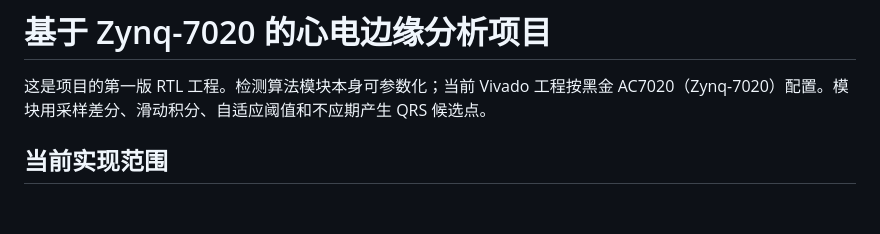
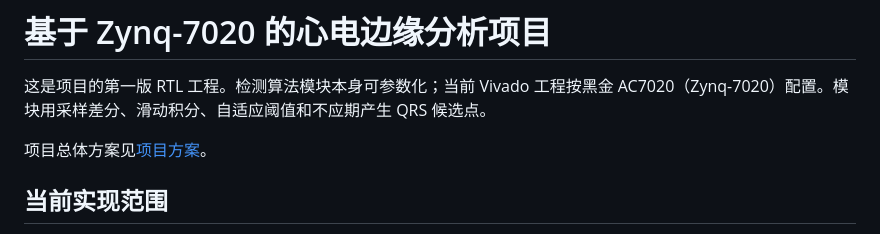
Before and after one commit to lykzr/ecg-edge-analysis, a Markdown page: README.md, the part around the change. Rendered like a GitHub page; blank space fills up the shorter version.

Commit message:
Add Chinese project proposal

```diff
--- a/README.md
+++ b/README.md
@@ -1,6 +1,8 @@
 # 基于 Zynq-7020 的心电边缘分析项目
 
 这是项目的第一版 RTL 工程。检测算法模块本身可参数化；当前 Vivado 工程按黑金 AC7020（Zynq-7020）配置。模块用采样差分、滑动积分、自适应阈值和不应期产生 QRS 候选点。
+
+项目总体方案见[项目方案](docs/project_plan.md)。
 
 ## 当前实现范围
 
```
Also changed, not shown: docs/project_plan.md (added, +115 -0 lines).
